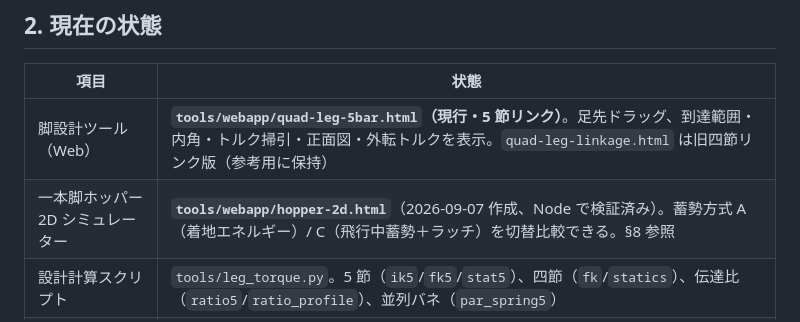
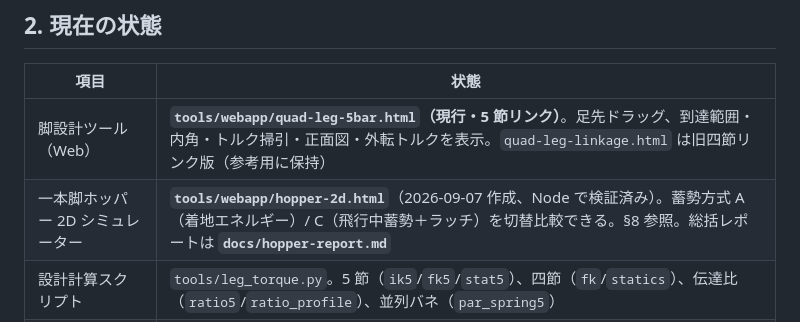
Before and after one commit to yosihitoyasudasub/quadleg-rl, a Markdown page: docs/HANDOFF.md, the part around the change. GitHub-like rendering.

Commit message:
HANDOFF: ホッパーのレポートへのリンクを追加
Co-Authored-By: Claude Opus 5 (1M context) <noreply@anthropic.com>

```diff
--- a/docs/HANDOFF.md
+++ b/docs/HANDOFF.md
@@ -16,7 +16,7 @@ XL-320 が 14 個以上あることが判明したため、**4 脚 × 3 自由
 | 項目 | 状態 |
 | --- | --- |
 | 脚設計ツール（Web） | **`tools/webapp/quad-leg-5bar.html`（現行・5 節リンク）**。足先ドラッグ、到達範囲・内角・トルク掃引・正面図・外転トルクを表示。`quad-leg-linkage.html` は旧四節リンク版（参考用に保持） |
-| 一本脚ホッパー 2D シミュレーター | **`tools/webapp/hopper-2d.html`**（2026-09-07 作成、Node で検証済み）。蓄勢方式 A（着地エネルギー）/ C（飛行中蓄勢＋ラッチ）を切替比較できる。§8 参照 |
+| 一本脚ホッパー 2D シミュレーター | **`tools/webapp/hopper-2d.html`**（2026-09-07 作成、Node で検証済み）。蓄勢方式 A（着地エネルギー）/ C（飛行中蓄勢＋ラッチ）を切替比較できる。§8 参照。総括レポートは **`docs/hopper-report.md`** |
 | 設計計算スクリプト | `tools/leg_torque.py`。5 節（`ik5`/`fk5`/`stat5`）、四節（`fk`/`statics`）、伝達比（`ratio5`/`ratio_profile`）、並列バネ（`par_spring5`）|
 | ホッパーの検証ハーネス | `tools/hopper_harness.js`（`hopper-2d.html` をブラウザなしで実行）＋ `tools/hopper_sweeps.js`（§8.2 / §8.5 / §8.6 の数字を再現）。`node tools/hopper_sweeps.js` |
 | Fusion 360 アドイン | `tools/fusion/QuadLegLinkage/` に配置済み。リボンボタン・ダイアログ・前回値記憶まで実装。Fusion 上での実行テストは**未実施** |
```
